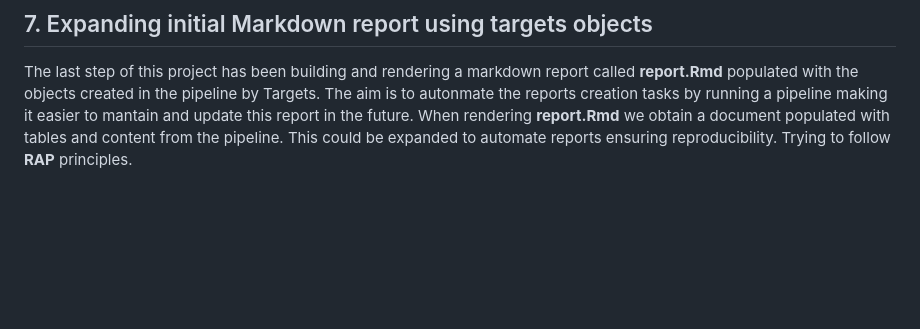
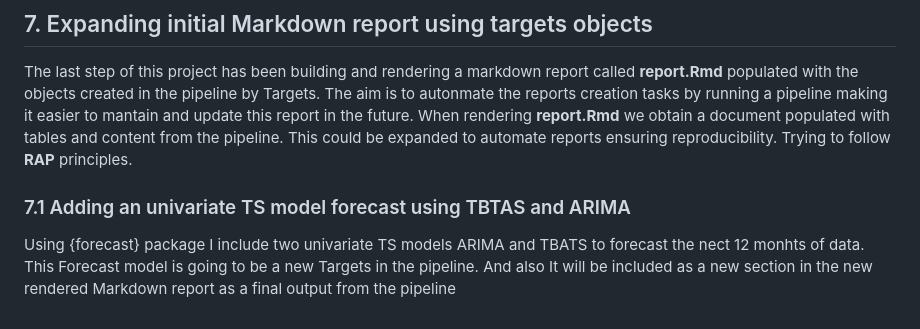
Before and after one commit to Pablo-source/targets-test, a Markdown page: README.md, the part around the change. GitHub-like rendering; blank space fills up the shorter version.

```diff
--- a/README.md
+++ b/README.md
@@ -87,3 +87,8 @@ The plot created from our pipeline is now saved as an individual .png chart
 
 The last step of this project has been building and rendering a markdown report called **report.Rmd** populated with the objects created in the pipeline by Targets. The aim is to autonmate the reports creation tasks by running a pipeline making it easier to mantain and update this report in the future.
 When rendering **report.Rmd** we obtain a document populated with tables and content from the pipeline. This could be expanded to automate reports ensuring reproducibility. Trying to follow **RAP** principles.
+
+### 7.1 Adding an univariate TS model forecast using TBTAS and ARIMA
+
+Using {forecast} package I include two univariate TS models ARIMA and TBATS to forecast the nect 12 monhts of data. This Forecast model is going to be a new Targets in the pipeline.
+And also It will be included as a new section in the new rendered Markdown report as a final output from the pipeline
```
